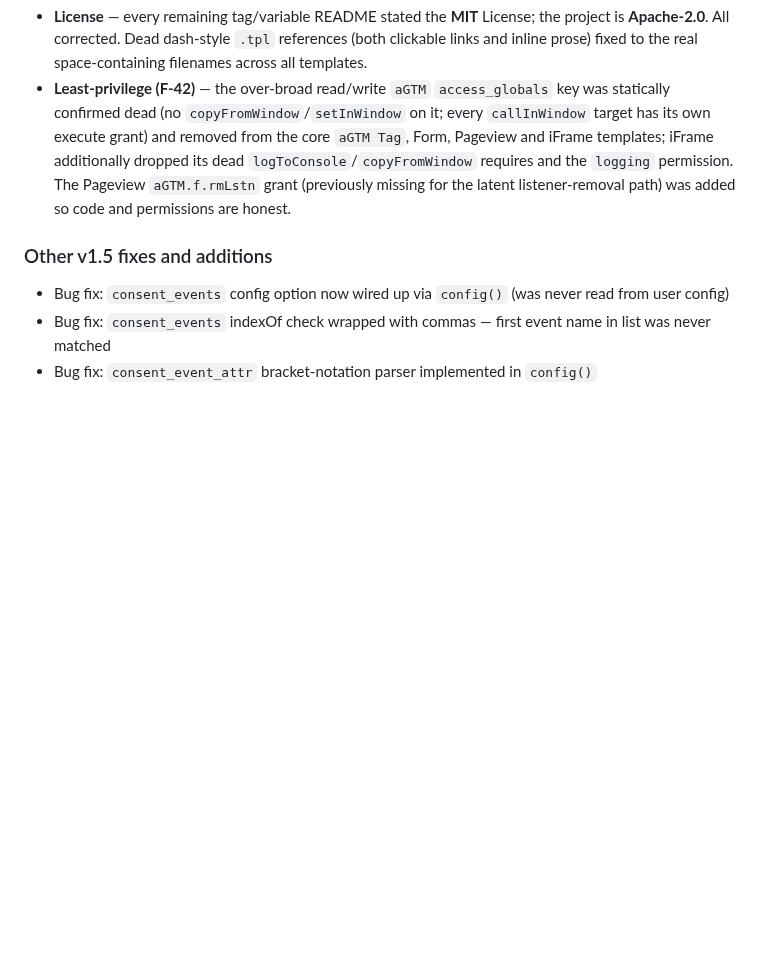
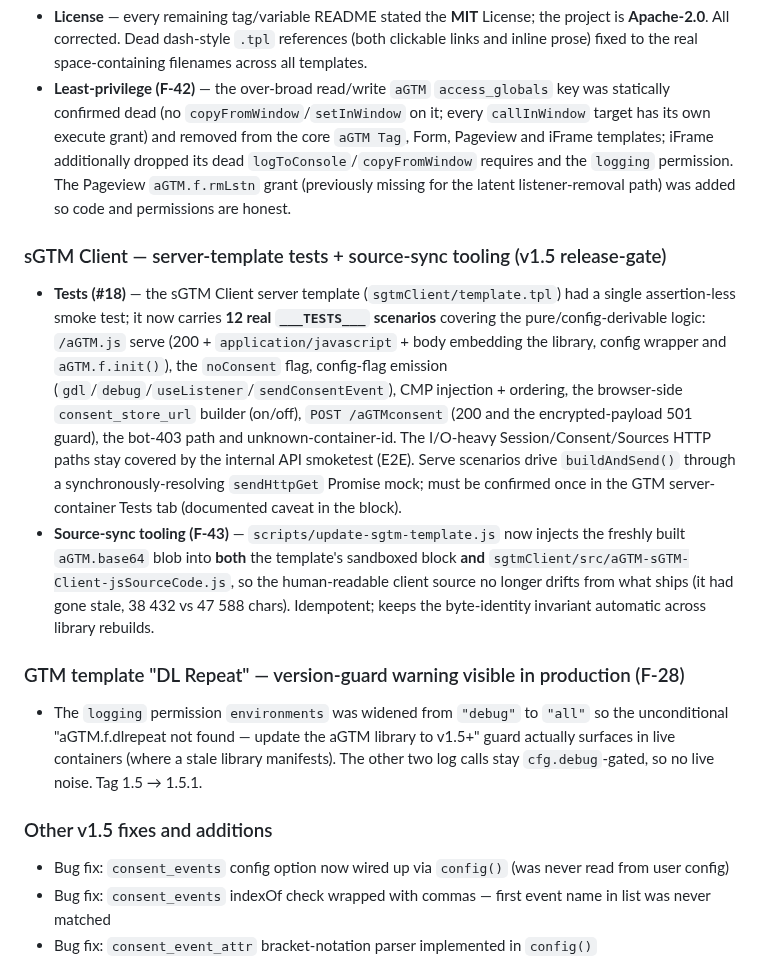
Before and after one commit to Andiministrator/aGTM, a Markdown page: CHANGELOG.md, the part around the change. Drawn GitHub-style; blank space fills up the shorter version.

Commit message:
docs(changelog): sGTM client tests (#18), base64 source-sync (F-43), DL-Repeat guard (F-28)
Co-Authored-By: Claude Opus 4.8 (1M context) <noreply@anthropic.com>

```diff
--- a/CHANGELOG.md
+++ b/CHANGELOG.md
@@ -248,6 +248,15 @@ Template audit findings on the three variable templates:
 - **License** — every remaining tag/variable README stated the **MIT** License; the project is **Apache-2.0**. All corrected. Dead dash-style `.tpl` references (both clickable links and inline prose) fixed to the real space-containing filenames across all templates.
 - **Least-privilege (F-42)** — the over-broad read/write `aGTM` `access_globals` key was statically confirmed dead (no `copyFromWindow`/`setInWindow` on it; every `callInWindow` target has its own execute grant) and removed from the core `aGTM Tag`, Form, Pageview and iFrame templates; iFrame additionally dropped its dead `logToConsole`/`copyFromWindow` requires and the `logging` permission. The Pageview `aGTM.f.rmLstn` grant (previously missing for the latent listener-removal path) was added so code and permissions are honest.
 
+### sGTM Client — server-template tests + source-sync tooling (v1.5 release-gate)
+
+- **Tests (#18)** — the sGTM Client server template (`sgtmClient/template.tpl`) had a single assertion-less smoke test; it now carries **12 real `___TESTS___` scenarios** covering the pure/config-derivable logic: `/aGTM.js` serve (200 + `application/javascript` + body embedding the library, config wrapper and `aGTM.f.init()`), the `noConsent` flag, config-flag emission (`gdl`/`debug`/`useListener`/`sendConsentEvent`), CMP injection + ordering, the browser-side `consent_store_url` builder (on/off), `POST /aGTMconsent` (200 and the encrypted-payload 501 guard), the bot-403 path and unknown-container-id. The I/O-heavy Session/Consent/Sources HTTP paths stay covered by the internal API smoketest (E2E). Serve scenarios drive `buildAndSend()` through a synchronously-resolving `sendHttpGet` Promise mock; must be confirmed once in the GTM server-container Tests tab (documented caveat in the block).
+- **Source-sync tooling (F-43)** — `scripts/update-sgtm-template.js` now injects the freshly built `aGTM.base64` blob into **both** the template's sandboxed block **and** `sgtmClient/src/aGTM-sGTM-Client-jsSourceCode.js`, so the human-readable client source no longer drifts from what ships (it had gone stale, 38 432 vs 47 588 chars). Idempotent; keeps the byte-identity invariant automatic across library rebuilds.
+
+### GTM template "DL Repeat" — version-guard warning visible in production (F-28)
+
+- The `logging` permission `environments` was widened from `"debug"` to `"all"` so the unconditional "aGTM.f.dlrepeat not found — update the aGTM library to v1.5+" guard actually surfaces in live containers (where a stale library manifests). The other two log calls stay `cfg.debug`-gated, so no live noise. Tag 1.5 → 1.5.1.
+
 ### Other v1.5 fixes and additions
 
 - Bug fix: `consent_events` config option now wired up via `config()` (was never read from user config)
```
